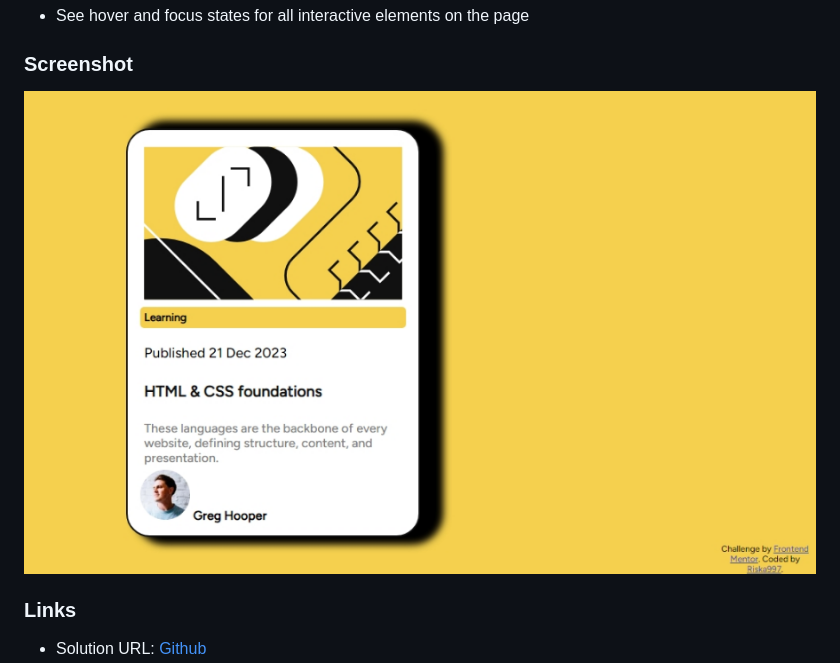
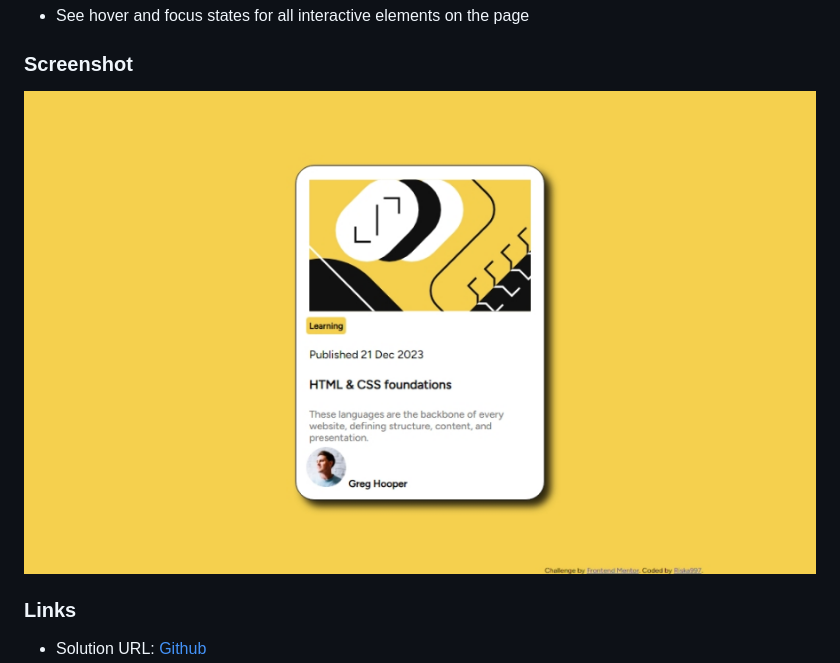
Before and after one commit to Riska997/blog-preview-card-main, a Markdown page: README.md, the part around the change. Rendered like a GitHub page; pictures changed too: image-1.png (added).

Commit message:
Redame.md image

```diff
--- a/README.md
+++ b/README.md
@@ -25,7 +25,7 @@ Users should be able to:
 
 ### Screenshot
 
-![alt text](image.png)
+![alt text](image-1.png)
 
 
 ### Links
```
Also changed, not shown: assets/images/screenshot.png (deleted).
